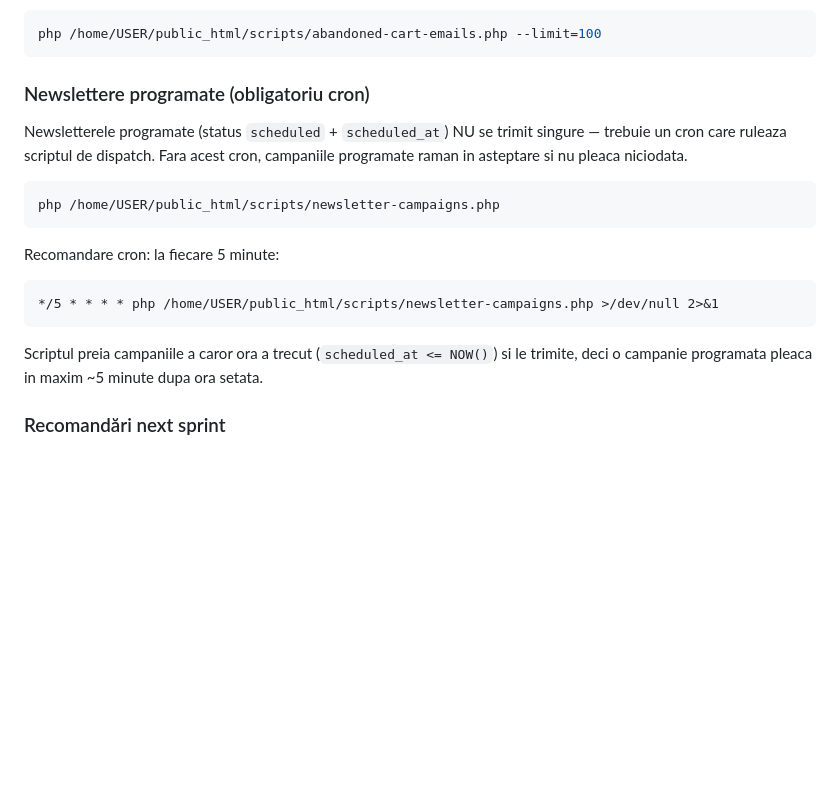
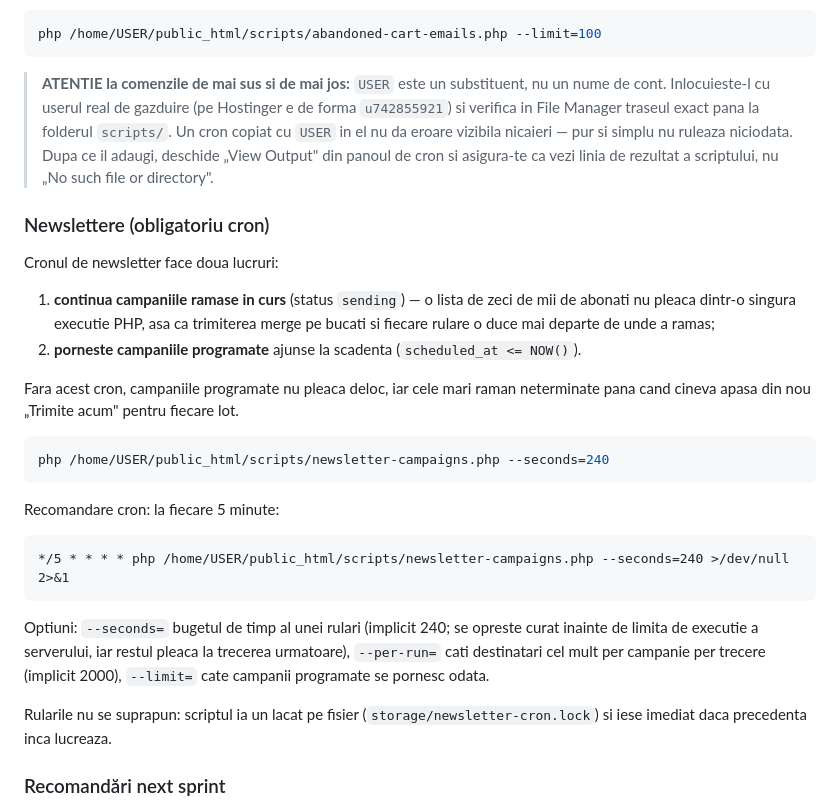
Before and after one commit to SilverName99/Nou-site-bioscem, a Markdown page: README.md, the part around the change. Drawn GitHub-style; blank space fills up the shorter version.

Commit message:
README: cronul de newsletter, cu avertisment despre substituentul USER
Comenzile din README foloseau /home/USER/... ca substituent, iar el a ajuns
copiat literal in panoul de cron — unde nu da eroare vizibila nicaieri, doar nu
ruleaza. Sectiunea explica acum si ce face cronul dupa ce campaniile mari se
trimit pe bucati, si optiunile de buget de timp.

Co-Authored-By: Claude Opus 5 <noreply@anthropic.com>
Claude-Session: https://claude.ai/code/session_01VypSpt6arKKUKWn4Ay4uC5

````diff
--- a/README.md
+++ b/README.md
@@ -105,24 +105,43 @@ Recomandare cron: la 10-15 minute.
 php /home/USER/public_html/scripts/abandoned-cart-emails.php --limit=100
 ```
 
-### Newslettere programate (obligatoriu cron)
+> **ATENTIE la comenzile de mai sus si de mai jos:** `USER` este un substituent,
+> nu un nume de cont. Inlocuieste-l cu userul real de gazduire (pe Hostinger e
+> de forma `u742855921`) si verifica in File Manager traseul exact pana la
+> folderul `scripts/`. Un cron copiat cu `USER` in el nu da eroare vizibila
+> nicaieri — pur si simplu nu ruleaza niciodata. Dupa ce il adaugi, deschide
+> „View Output" din panoul de cron si asigura-te ca vezi linia de rezultat a
+> scriptului, nu „No such file or directory".
 
-Newsletterele programate (status `scheduled` + `scheduled_at`) NU se trimit
-singure — trebuie un cron care ruleaza scriptul de dispatch. Fara acest cron,
-campaniile programate raman in asteptare si nu pleaca niciodata.
+### Newslettere (obligatoriu cron)
+
+Cronul de newsletter face doua lucruri:
+
+1. **continua campaniile ramase in curs** (status `sending`) — o lista de zeci
+   de mii de abonati nu pleaca dintr-o singura executie PHP, asa ca trimiterea
+   merge pe bucati si fiecare rulare o duce mai departe de unde a ramas;
+2. **porneste campaniile programate** ajunse la scadenta (`scheduled_at <= NOW()`).
+
+Fara acest cron, campaniile programate nu pleaca deloc, iar cele mari raman
+neterminate pana cand cineva apasa din nou „Trimite acum" pentru fiecare lot.
 
 ```bash
-php /home/USER/public_html/scripts/newsletter-campaigns.php
+php /home/USER/public_html/scripts/newsletter-campaigns.php --seconds=240
 ```
 
 Recomandare cron: la fiecare 5 minute:
 
 ```
-*/5 * * * * php /home/USER/public_html/scripts/newsletter-campaigns.php >/dev/null 2>&1
+*/5 * * * * php /home/USER/public_html/scripts/newsletter-campaigns.php --seconds=240 >/dev/null 2>&1
 ```
 
-Scriptul preia campaniile a caror ora a trecut (`scheduled_at <= NOW()`) si le
-trimite, deci o campanie programata pleaca in maxim ~5 minute dupa ora setata.
+Optiuni: `--seconds=` bugetul de timp al unei rulari (implicit 240; se opreste
+curat inainte de limita de executie a serverului, iar restul pleaca la trecerea
+urmatoare), `--per-run=` cati destinatari cel mult per campanie per trecere
+(implicit 2000), `--limit=` cate campanii programate se pornesc odata.
+
+Rularile nu se suprapun: scriptul ia un lacat pe fisier
+(`storage/newsletter-cron.lock`) si iese imediat daca precedenta inca lucreaza.
 
 ### Recomandări next sprint
 
````
